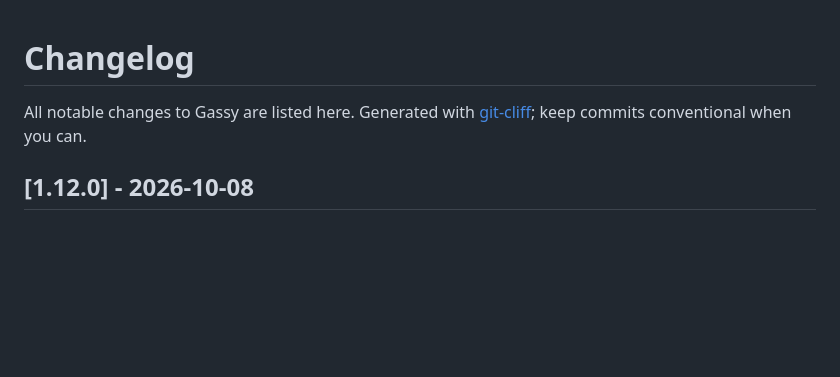
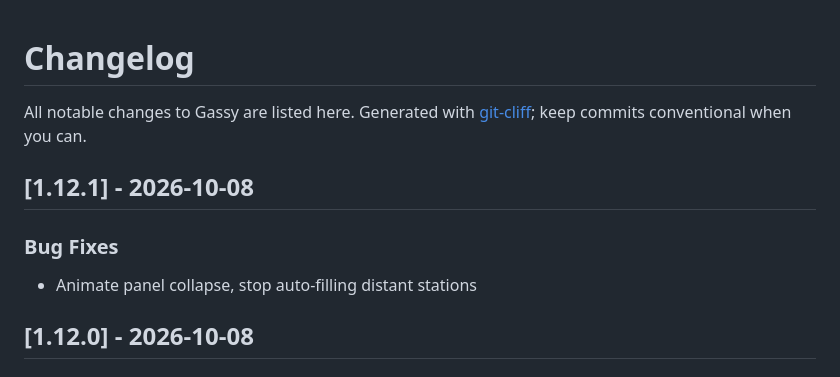
Before and after one commit to jr00ck/gassy, a Markdown page: CHANGELOG.md, the part around the change. Rendered like a GitHub page; blank space fills up the shorter version.

Commit message:
chore(release): refresh CHANGELOG for v1.12.1
Co-authored-by: Cursor <cursoragent@cursor.com>

```diff
--- a/CHANGELOG.md
+++ b/CHANGELOG.md
@@ -4,6 +4,11 @@ All notable changes to Gassy are listed here.
 Generated with [git-cliff](https://git-cliff.org); keep commits conventional when you can.
 
 <!-- git-cliff: end of header -->
+## [1.12.1] - 2026-10-08
+
+### Bug Fixes
+
+- Animate panel collapse, stop auto-filling distant stations
 ## [1.12.0] - 2026-10-08
 
 ### Features
```
